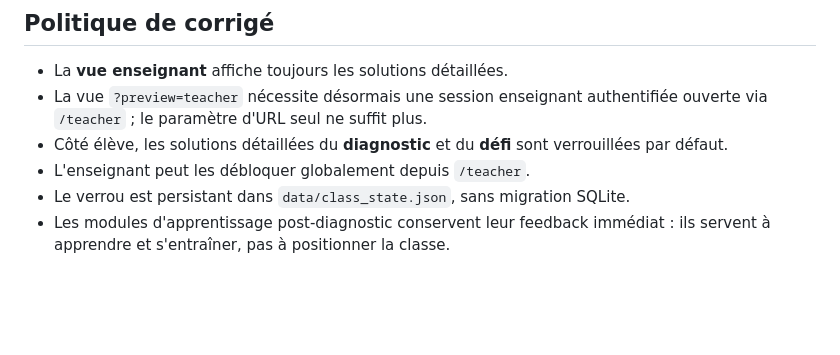
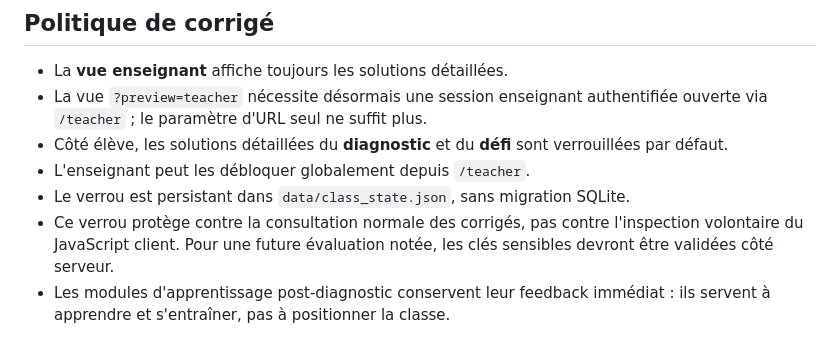
Before and after one commit to Kiwinokoto/maths_lgc, a Markdown page: docs/audit-exercices.md, the part around the change. Drawn GitHub-style; blank space fills up the shorter version.

Commit message:
docs: document correction lock threat model

```diff
--- a/docs/audit-exercices.md
+++ b/docs/audit-exercices.md
@@ -97,4 +97,5 @@ Le taux de taxe est toujours fourni dans l'énoncé ; aucun taux légal n'est de
 - Côté élève, les solutions détaillées du **diagnostic** et du **défi** sont verrouillées par défaut.
 - L'enseignant peut les débloquer globalement depuis `/teacher`.
 - Le verrou est persistant dans `data/class_state.json`, sans migration SQLite.
+- Ce verrou protège contre la consultation normale des corrigés, pas contre l'inspection volontaire du JavaScript client. Pour une future évaluation notée, les clés sensibles devront être validées côté serveur.
 - Les modules d'apprentissage post-diagnostic conservent leur feedback immédiat : ils servent à apprendre et s'entraîner, pas à positionner la classe.
```
